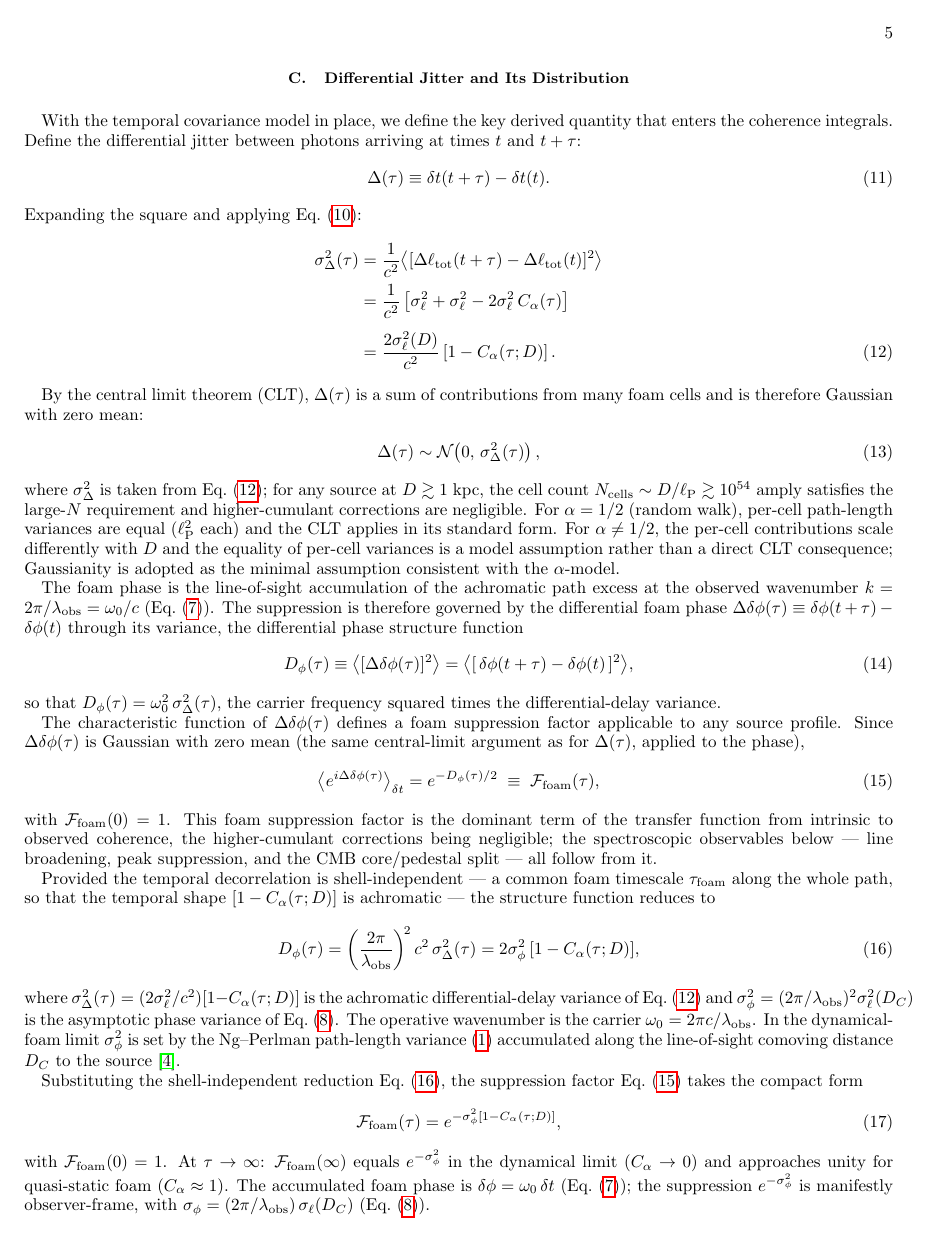
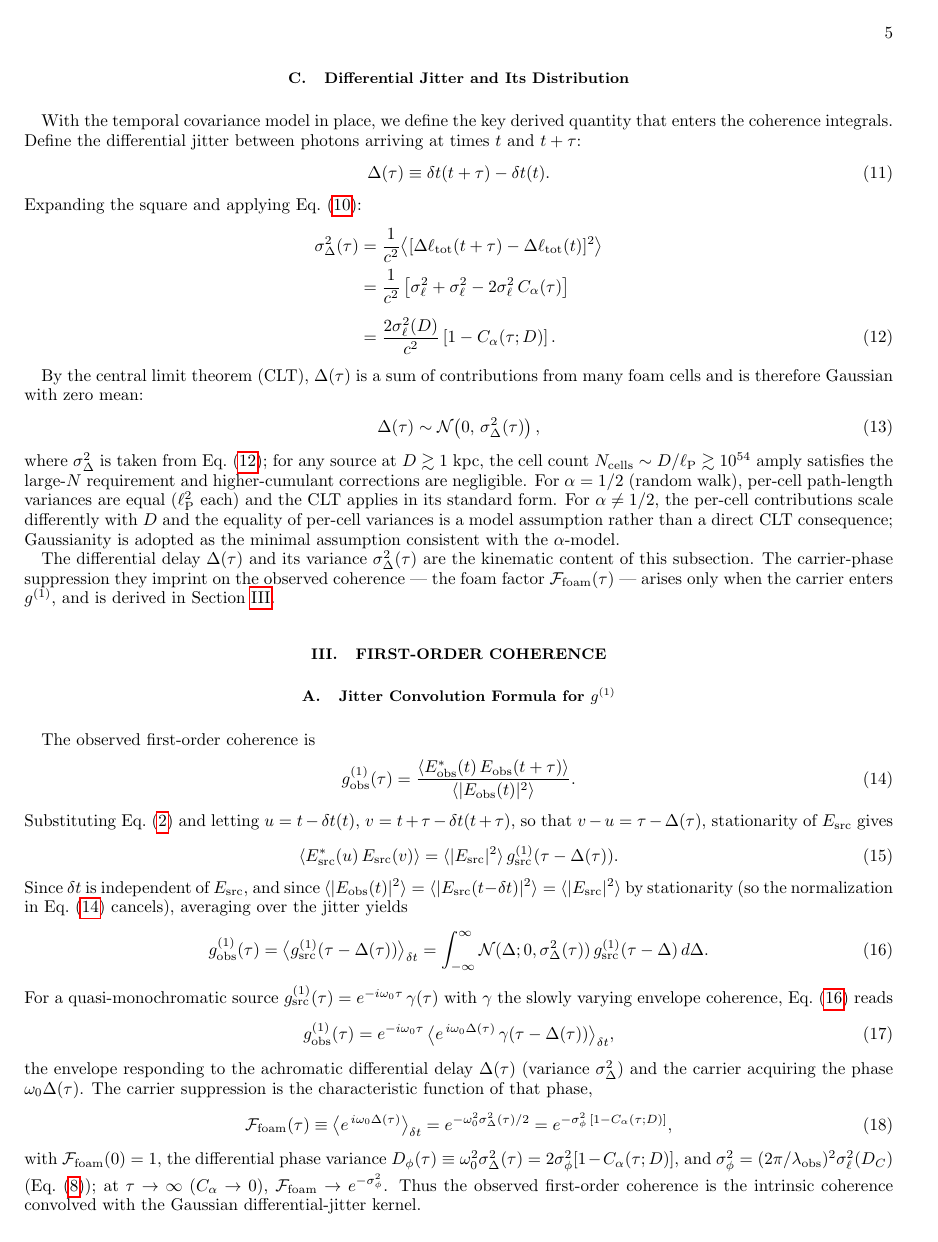
Before and after one commit to AlexGKim/foam-g1, a LaTeX paper (g1.tex): page 5 of 19. The pictures show the PDF file g1.pdf that the author committed with the source.

Commit message:
Clean up residuals from the unweighted-model transition (Sec. II-III framing)
Framing/structure only; no change to physics, equations, or bounds.

- Sec. II A: pare the eikonal paragraph to the eikonal mechanism (foam enters
  only through delta_phi=omega_0 delta_t) + the non-adiabatic/sub-wavelength
  validity caveat; drop the scintillation-medium overlay (random refractive
  medium, Ishimaru/Flatte/Rickett, mutual-coherence function) and the
  delay/phase-structure-function inventory (D_phi as a separate object).
- Sec. II C: trim to the kinematic differential delay (Delta, sigma_Delta^2,
  Gaussian kernel); move the carrier-phase suppression factor F_foam to Sec. III A
  where the carrier enters g^(1). Remove the now-redundant Delta-delta-phi /
  D_phi / F_foam block.
- Sec. III A: remove the self-contradictory bridge paragraph (eq:g1obs_phase,
  which claimed a "per-shell blueshift / redshift-weighted differential phase"
  then conceded Delta-delta-phi=omega_0 Delta). Replace with a clean
  carrier-suppression derivation defining F_foam=<e^{i omega_0 Delta}>
  =e^{-omega_0^2 sigma_Delta^2/2}=e^{-sigma_phi^2[1-C_alpha]} and D_phi=omega_0^2
  sigma_Delta^2. Relocate eq:Ffoam here (cited downstream); references intact.
- Sec. III B + appendix: correct the false "no carrier-envelope cross-term"
  statement -- eq:g1obs_gauss does carry the carrier shift and omega_0^2
  sigma_Delta^4 coupling at omega_0 (rho=omega_0 sigma_Delta^2); these are
  O(sigma_Delta^2/tau_G^2) and vanish in the sigma_Delta << tau_G limit where
  F_foam factors. The marginal D_phi=omega_0^2 sigma_Delta^2 is exact.

Removed labels (eq:g1obs_phase, eq:Dphi_def, eq:Dphi_reduce, eq:gaussian_jitter)
have no dangling refs. Compiles clean (19 pp).

Co-Authored-By: Claude Opus 4.8 <noreply@anthropic.com>

```diff
--- a/g1.tex
+++ b/g1.tex
@@ -471,69 +467,11 @@ and the equality of per-cell variances is a model assumption rather than a
 direct CLT consequence; Gaussianity is adopted as the minimal assumption
 consistent with the $\alpha$-model.
 
-The foam phase is the line-of-sight accumulation of the achromatic path
-excess at the observed wavenumber
-$k=2\pi/\lambda_{\rm obs}=\omega_0/c$ (Eq.~\eqref{eq:dphi_los}).
-The suppression is therefore governed by the differential foam phase
-$\Delta\delta\phi(\tau)\equiv\delta\phi(t+\tau)-\delta\phi(t)$ through its
-variance, the differential phase structure function
-\begin{equation}
-  D_\phi(\tau) \equiv \big\langle [\Delta\delta\phi(\tau)]^2\big\rangle
-             = \big\langle [\,\delta\phi(t+\tau)-\delta\phi(t)\,]^2\big\rangle,
-  \label{eq:Dphi_def}
-\end{equation}
-so that $D_\phi(\tau)=\omega_0^2\,\sigma_\Delta^2(\tau)$, the carrier frequency
-squared times the differential-delay variance.
-
-The characteristic function of $\Delta\delta\phi(\tau)$ defines a foam
-suppression factor applicable to any source profile.  Since
-$\Delta\delta\phi(\tau)$ is Gaussian with zero mean (the same central-limit
-argument as for $\Delta(\tau)$, applied to the phase),
-\begin{equation}
-  \big\langle e^{i\Delta\delta\phi(\tau)}\big\rangle_{\delta t}
-  = e^{-D_\phi(\tau)/2}
-  \;\equiv\; \mathcal{F}_{\rm foam}(\tau),
-  \label{eq:gaussian_jitter}
-\end{equation}
-with $\mathcal{F}_{\rm foam}(0) = 1$.
-This foam suppression factor is the dominant term of the transfer
-function from intrinsic to observed coherence, the higher-cumulant
-corrections being negligible; the spectroscopic observables below ---
-line broadening, peak suppression, and the CMB core/pedestal split ---
-all follow from it.
-
-Provided the temporal decorrelation is shell-independent --- a common foam
-timescale $\tau_{\rm foam}$ along the whole path, so that the temporal shape
-$[1-C_\alpha(\tau;D)]$ is achromatic --- the structure function reduces to
-\begin{equation}
-  D_\phi(\tau) = \left(\frac{2\pi}{\lambda_{\rm obs}}\right)^{\!2} c^{2}\,
-                 \sigma_\Delta^2(\tau)
-              = 2\sigma_\phi^2\,[1-C_\alpha(\tau;D)],
-  \label{eq:Dphi_reduce}
-\end{equation}
-where $\sigma_\Delta^2(\tau)=(2\sigma_\ell^2/c^2)[1-C_\alpha(\tau;D)]$ is the
-achromatic differential-delay variance of Eq.~\eqref{eq:diffVarExt} and
-$\sigma_\phi^2=(2\pi/\lambda_{\rm obs})^2\sigma_\ell^2(D_C)$ is the asymptotic
-phase variance of Eq.~\eqref{eq:sigmaphi_cosmo}.  The operative wavenumber is
-the carrier $\omega_0=2\pi c/\lambda_{\rm obs}$.  In the dynamical-foam limit
-$\sigma_\phi^2$ is set by the Ng--Perlman path-length
-variance~\eqref{eq:NgPerlmanVar} accumulated along the line-of-sight comoving
-distance $D_C$ to the source~\cite{NgPerlman2022}.
-
-Substituting the shell-independent reduction Eq.~\eqref{eq:Dphi_reduce}, the
-suppression factor Eq.~\eqref{eq:gaussian_jitter} takes the compact form
-\begin{equation}
-  \mathcal{F}_{\rm foam}(\tau) = e^{-\sigma_\phi^2[1-C_\alpha(\tau;D)]},
-  \label{eq:Ffoam}
-\end{equation}
-with $\mathcal{F}_{\rm foam}(0)=1$.  At $\tau\to\infty$:
-$\mathcal{F}_{\rm foam}(\infty)$ equals $e^{-\sigma_\phi^2}$ in the dynamical
-limit ($C_\alpha\to 0$) and approaches unity for quasi-static foam
-($C_\alpha\approx 1$).  The accumulated foam phase is $\delta\phi=\omega_0\,
-\delta t$ (Eq.~\eqref{eq:dphi_los}); the suppression $e^{-\sigma_\phi^2}$ is
-manifestly observer-frame, with
-$\sigma_\phi=(2\pi/\lambda_{\rm obs})\,\sigma_\ell(D_C)$
-(Eq.~\eqref{eq:sigmaphi_cosmo}).
+The differential delay $\Delta(\tau)$ and its variance $\sigma_\Delta^2(\tau)$
+are the kinematic content of this subsection.  The carrier-phase suppression
+they imprint on the observed coherence --- the foam factor
+$\mathcal{F}_{\rm foam}(\tau)$ --- arises only when the carrier enters
+$g^{(1)}$, and is derived in Section~\ref{sec:g1}.
 
 % ==============================================================
 \section{First-Order Coherence }
@@ -576,3 +509,4 @@ slowly varying envelope coherence,
+Eq.~\eqref{eq:g1obs} reads
 \begin{equation}
   g^{(1)}_{\rm obs}(\tau)
     = e^{-i\omega_0\tau}\,
@@ -593,0 +517,3 @@ convolved with the Gaussian differential-jitter kernel.
+the envelope responding to the achromatic differential delay $\Delta(\tau)$
+(variance $\sigma_\Delta^2$) and the carrier acquiring the phase
+$\omega_0\Delta(\tau)$.  The carrier suppression is the characteristic function
@@ -594,3 +530,7 @@ convolved with the Gaussian differential-jitter kernel.
+(Eq.~\eqref{eq:sigmaphi_cosmo}); at $\tau\to\infty$ ($C_\alpha\to0$),
+$\mathcal{F}_{\rm foam}\to e^{-\sigma_\phi^2}$.  Thus the observed first-order
+coherence is the intrinsic coherence convolved with the Gaussian
+differential-jitter kernel.
 
 \subsection{Gaussian Source Profile}
 \label{sec:closedforms}
@@ -632,3 +572,4 @@ $\nu_0^{\rm eff} = \nu_0\bigl[1-
 (ii) a wider Gaussian decay of $g^{(1)}_{\rm obs}(\tau)$ in lag (decay
 scale $\sqrt{\tau_G^2+\sigma_\Delta^2(\tau)}$ vs.\ $\tau_G$);
 and (iii) a global amplitude suppression set by the differential phase
+variance $D_\phi(\tau)=\omega_0^2\sigma_\Delta^2(\tau)$ (Eq.~\eqref{eq:Ffoam}),
```
Also changed, not shown: g1.pdf, g1.tex (67 more changed lines).
